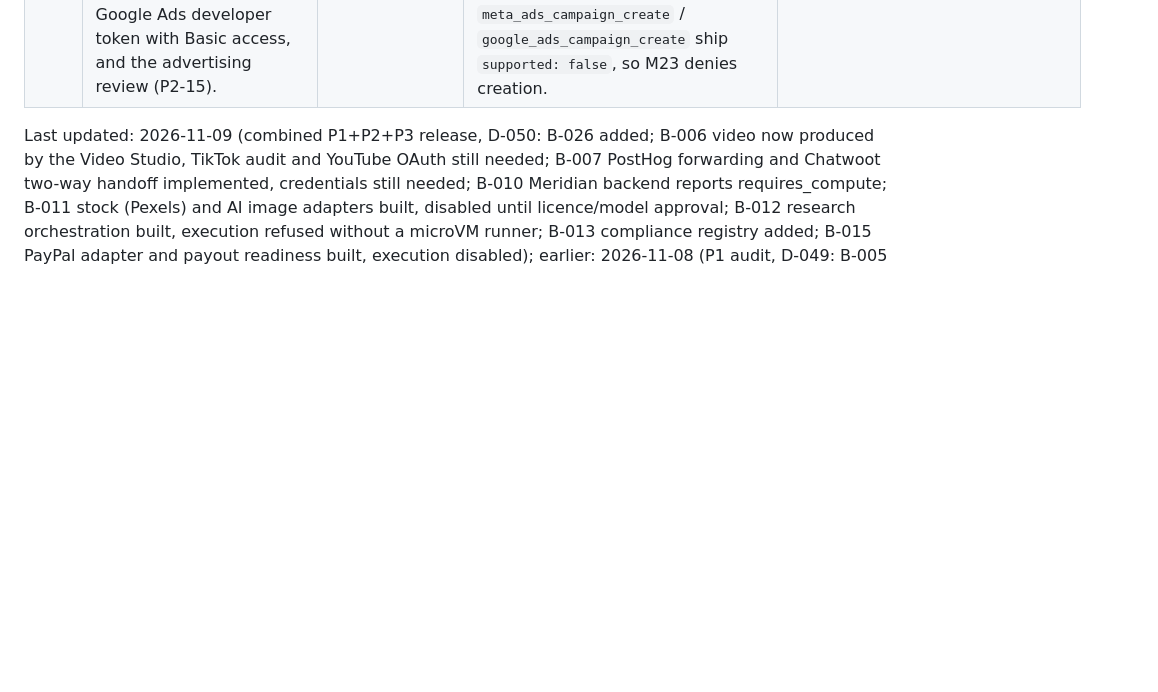
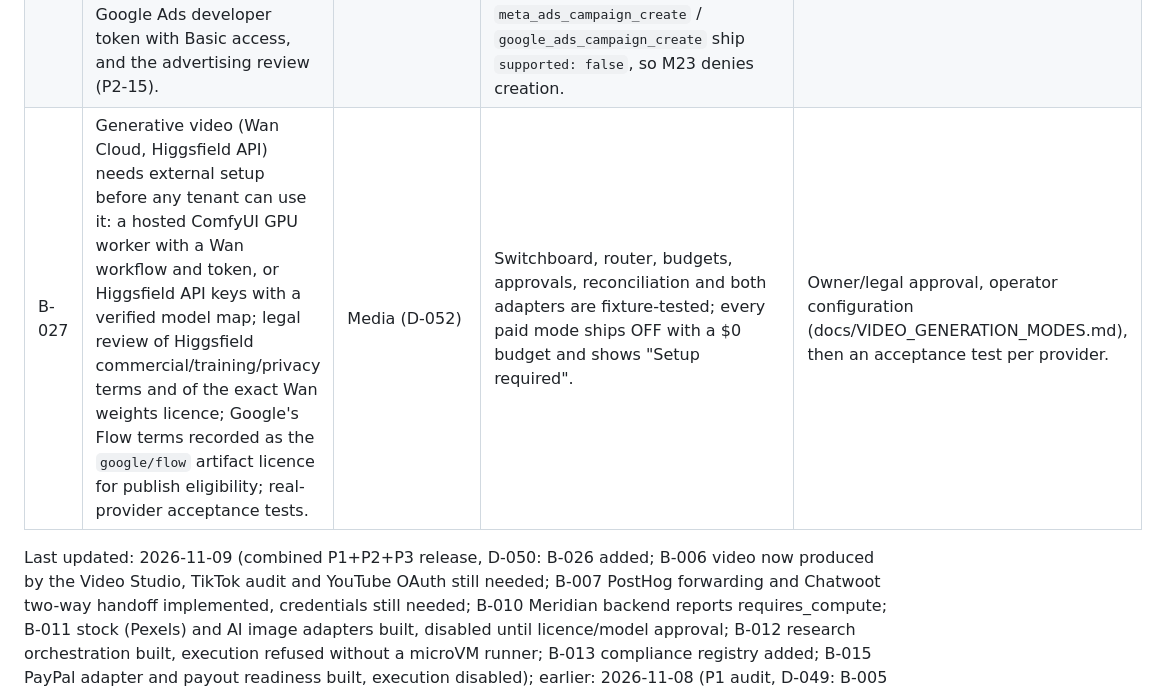
Before and after one commit to getRabbi/future_market_ai, a Markdown page: BLOCKERS.md, the part around the change. GitHub-like rendering; blank space fills up the shorter version.

```diff
--- a/BLOCKERS.md
+++ b/BLOCKERS.md
@@ -30,5 +30,6 @@ A blocker is something this build cannot complete or verify without a credential
 | B-024 | **Resolved 2026-11-07.** Operator alerts reach a private Discord channel. | M24 ops, uptime Worker | The Discord webhook is `ALERT_WEBHOOK_URL` in Northflank `futuregrow-runtime` (api and worker restarted 20:03 UTC; both log `"alerts":"webhook"`) and the secret of the uptime Worker `futuregrow-uptime` (code unchanged). Live `GET /v1/system/status` reports `alertDelivery: "configured"`. `scripts/alert-test.ts --uptime` from `main` (`d8bced8`) delivered 5/5 labelled test messages (backend path; uptime problem and recovery for `api` and `components`). | Rotate: update the variable and the Worker secret together, restart api + worker (RUNBOOK §12). |
 | B-025 | **Resolved 2026-11-07.** A production backup was restored and verified in an isolated, disposable database. | M24 backup/restore | Drill of the newest archive `backups/2026/11/06/20261106T213010Z-analytics-job-299000.fgb` into a local PostgreSQL 17 (RUNBOOK §9; no production resource touched): decrypted and verified 140 tables / 51,479 rows, restored with every table count matching (two migration-owned reference tables kept), 15.8 s wall clock including the R2 download. `scripts/restore-drill-check.ts`: 2 tenants, 505 audit rows, every chain valid, each tenant sees only its own rows under `fg_tenant`, 0 queued jobs, 0 in-flight actions. The drill cluster and its data were deleted afterwards. | Repeat monthly (RUNBOOK §9). Managed point-in-time backups are not available on the Sandbox addon. |
 | B-026 | Paid campaign creation (P3-06) needs owner authorization: a payment method on the ad accounts, spend limits, a Meta System User token with `ads_management`, a Google Ads developer token with Basic access, and the advertising review (P2-15). | M17, M23 | `ads.meta.create_campaign` and `ads.google.create_campaign` executors (PAUSED creation, read-back, rollback, idempotent replay), drafts with business checks, always-approve policy; fixture-tested. Capabilities `meta_ads_campaign_create` / `google_ads_campaign_create` ship `supported: false`, so M23 denies creation. | Owner authorization, then a platform operator sets the capabilities to supported. |
+| B-027 | Generative video (Wan Cloud, Higgsfield API) needs external setup before any tenant can use it: a hosted ComfyUI GPU worker with a Wan workflow and token, or Higgsfield API keys with a verified model map; legal review of Higgsfield commercial/training/privacy terms and of the exact Wan weights licence; Google's Flow terms recorded as the `google/flow` artifact licence for publish eligibility; real-provider acceptance tests. | Media (D-052) | Switchboard, router, budgets, approvals, reconciliation and both adapters are fixture-tested; every paid mode ships OFF with a $0 budget and shows "Setup required". | Owner/legal approval, operator configuration (docs/VIDEO_GENERATION_MODES.md), then an acceptance test per provider. |
 
 Last updated: 2026-11-09 (combined P1+P2+P3 release, D-050: B-026 added; B-006 video now produced by the Video Studio, TikTok audit and YouTube OAuth still needed; B-007 PostHog forwarding and Chatwoot two-way handoff implemented, credentials still needed; B-010 Meridian backend reports requires_compute; B-011 stock (Pexels) and AI image adapters built, disabled until licence/model approval; B-012 research orchestration built, execution refused without a microVM runner; B-013 compliance registry added; B-015 PayPal adapter and payout readiness built, execution disabled); earlier: 2026-11-08 (P1 audit, D-049: B-005 live token and permission state re-read, renewal alerts; B-023 still `SERVICE_DISABLED`); earlier: 2026-11-07 (P0 complete: B-024 alerts delivered to Discord, B-025 production restore drill passed); earlier: 2026-11-07 (final completion pass: B-022 Google Play verified, B-023 Reporting API split out, B-011 adapter status); earlier: 2026-11-06 (D-045 store reporting), 2026-11-05 (D-041…D-044).
```
Also changed, not shown: DECISIONS.md (+6 -0 lines), docs/VIDEO_GENERATION_MODES.md (added, +168 -0 lines).
